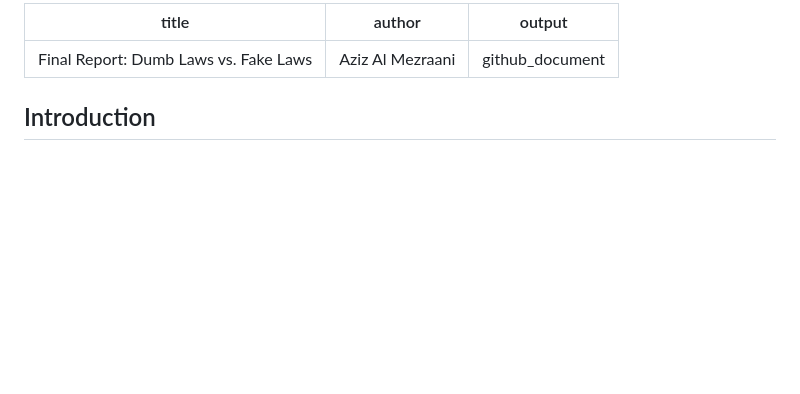
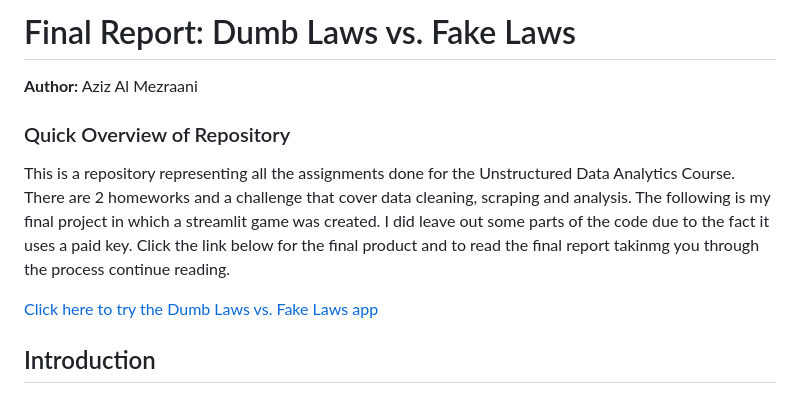
Before and after one commit to AzizMez/Python-Unstructured_Data_Analytics_Grad, a Markdown page: README.md, the part around the change. Drawn GitHub-style; blank space fills up the shorter version.

```diff
--- a/README.md
+++ b/README.md
@@ -1,8 +1,13 @@
----
-title: "Final Report: Dumb Laws vs. Fake Laws"
-author: "Aziz Al Mezraani"
-output: github_document
----
+
+# Final Report: Dumb Laws vs. Fake Laws
+
+**Author:** Aziz Al Mezraani
+
+### Quick Overview of Repository
+This is a repository representing all the assignments done for the Unstructured Data Analytics Course. There are 2 homeworks and a challenge that cover data cleaning, scraping and analysis.
+The following is my final project in which a streamlit game was created. I did leave out some parts of the code due to the fact it uses a paid key. Click the link below for the final product and to read the final report takinmg you through the process continue reading.
+
+[Click here to try the Dumb Laws vs. Fake Laws app](https://udanotes-eypcftwghbt7e825qp9uqz.streamlit.app/)
 
 ## Introduction
 
```
